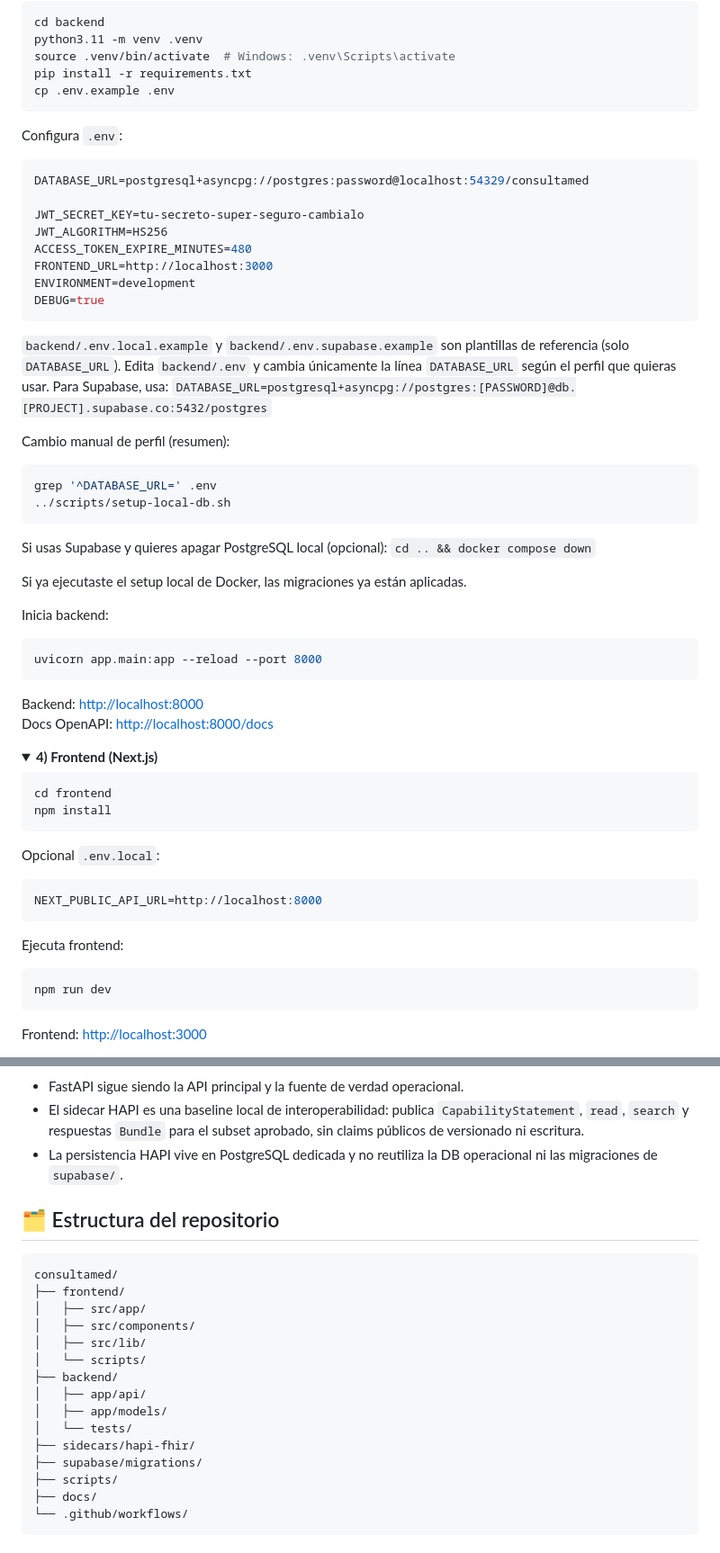
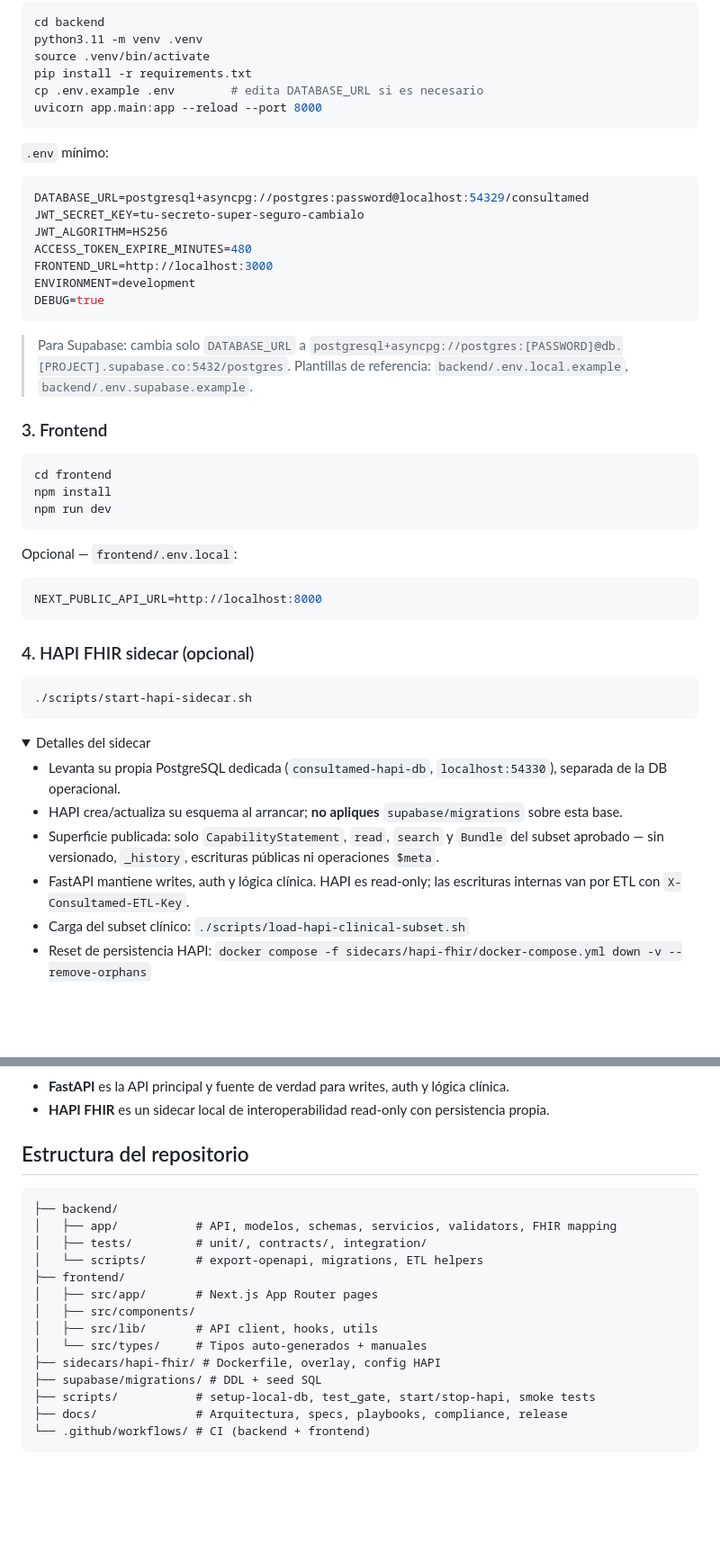
Before and after one commit to AIOjPINEDA/EHR_Local, a Markdown page: README.md, 2 parts joined by grey strips. Shown at 90% size. GitHub-like rendering; folded sections open; blank space fills up the shorter version.

````diff
--- a/README.md
+++ b/README.md
@@ -191,16 +65,16 @@ docker ps --filter name=consultamed-hapi-db
 ```bash
 cd backend
 python3.11 -m venv .venv
-source .venv/bin/activate  # Windows: .venv\Scripts\activate
+source .venv/bin/activate
 pip install -r requirements.txt
-cp .env.example .env
+cp .env.example .env        # edita DATABASE_URL si es necesario
+uvicorn app.main:app --reload --port 8000
 ```
 
-Configura `.env`:
+`.env` mínimo:
 
 ```env
 DATABASE_URL=postgresql+asyncpg://postgres:password@localhost:54329/consultamed
-
 JWT_SECRET_KEY=tu-secreto-super-seguro-cambialo
 JWT_ALGORITHM=HS256
 ACCESS_TOKEN_EXPIRE_MINUTES=480
@@ -209,55 +83,38 @@ ENVIRONMENT=development
 DEBUG=true
 ```
 
-`backend/.env.local.example` y `backend/.env.supabase.example` son plantillas de referencia (solo `DATABASE_URL`).
-Edita `backend/.env` y cambia únicamente la línea `DATABASE_URL` según el perfil que quieras usar.
-Para Supabase, usa:
-`DATABASE_URL=postgresql+asyncpg://postgres:[PASSWORD]@db.[PROJECT].supabase.co:5432/postgres`
+> Para Supabase: cambia solo `DATABASE_URL` a `postgresql+asyncpg://postgres:[PASSWORD]@db.[PROJECT].supabase.co:5432/postgres`.
+> Plantillas de referencia: `backend/.env.local.example`, `backend/.env.supabase.example`.
 
-Cambio manual de perfil (resumen):
-
-```bash
-grep '^DATABASE_URL=' .env
-../scripts/setup-local-db.sh
-```
-
-Si usas Supabase y quieres apagar PostgreSQL local (opcional):
-`cd .. && docker compose down`
-
-Si ya ejecutaste el setup local de Docker, las migraciones ya están aplicadas.
-
-Inicia backend:
-
-```bash
-uvicorn app.main:app --reload --port 8000
-```
-
-Backend: [http://localhost:8000](http://localhost:8000)
-Docs OpenAPI: [http://localhost:8000/docs](http://localhost:8000/docs)
-
-</details>
-
-<details>
-<summary><strong>4) Frontend (Next.js)</strong></summary>
+### 3. Frontend
 
 ```bash
 cd frontend
 npm install
+npm run dev
 ```
 
-Opcional `.env.local`:
+Opcional — `frontend/.env.local`:
 
 ```env
 NEXT_PUBLIC_API_URL=http://localhost:8000
 ```
 
-Ejecuta frontend:
+### 4. HAPI FHIR sidecar (opcional)
 
 ```bash
-npm run dev
+./scripts/start-hapi-sidecar.sh
 ```
 
-Frontend: [http://localhost:3000](http://localhost:3000)
+<details>
+<summary>Detalles del sidecar</summary>
+
+- Levanta su propia PostgreSQL dedicada (`consultamed-hapi-db`, `localhost:54330`), separada de la DB operacional.
+- HAPI crea/actualiza su esquema al arrancar; **no apliques** `supabase/migrations` sobre esta base.
+- Superficie publicada: solo `CapabilityStatement`, `read`, `search` y `Bundle` del subset aprobado — sin versionado, `_history`, escrituras públicas ni operaciones `$meta`.
+- FastAPI mantiene writes, auth y lógica clínica. HAPI es read-only; las escrituras internas van por ETL con `X-Consultamed-ETL-Key`.
+- Carga del subset clínico: `./scripts/load-hapi-clinical-subset.sh`
+- Reset de persistencia HAPI: `docker compose -f sidecars/hapi-fhir/docker-compose.yml down -v --remove-orphans`
 
 </details>
 
@@ -311,27 +160,25 @@ flowchart LR
     HAPI --> HDB
 ```
 
-- FastAPI sigue siendo la API principal y la fuente de verdad operacional.
-- El sidecar HAPI es una baseline local de interoperabilidad: publica `CapabilityStatement`, `read`, `search` y respuestas `Bundle` para el subset aprobado, sin claims públicos de versionado ni escritura.
-- La persistencia HAPI vive en PostgreSQL dedicada y no reutiliza la DB operacional ni las migraciones de `supabase/`.
+- **FastAPI** es la API principal y fuente de verdad para writes, auth y lógica clínica.
+- **HAPI FHIR** es un sidecar local de interoperabilidad read-only con persistencia propia.
 
-## 🗂️ Estructura del repositorio
+## Estructura del repositorio
 
 ```text
-consultamed/
+├── backend/
+│   ├── app/           # API, modelos, schemas, servicios, validators, FHIR mapping
+│   ├── tests/         # unit/, contracts/, integration/
+│   └── scripts/       # export-openapi, migrations, ETL helpers
 ├── frontend/
-│   ├── src/app/
+│   ├── src/app/       # Next.js App Router pages
 │   ├── src/components/
-│   ├── src/lib/
-│   └── scripts/
-├── backend/
-│   ├── app/api/
-│   ├── app/models/
-│   └── tests/
-├── sidecars/hapi-fhir/
-├── supabase/migrations/
-├── scripts/
-├── docs/
-└── .github/workflows/
+│   ├── src/lib/       # API client, hooks, utils
+│   └── src/types/     # Tipos auto-generados + manuales
+├── sidecars/hapi-fhir/ # Dockerfile, overlay, config HAPI
+├── supabase/migrations/ # DDL + seed SQL
+├── scripts/           # setup-local-db, test_gate, start/stop-hapi, smoke tests
+├── docs/              # Arquitectura, specs, playbooks, compliance, release
+└── .github/workflows/ # CI (backend + frontend)
 ```
 
````
Also changed, not shown: other parts of README.md (+71 -227 lines).
